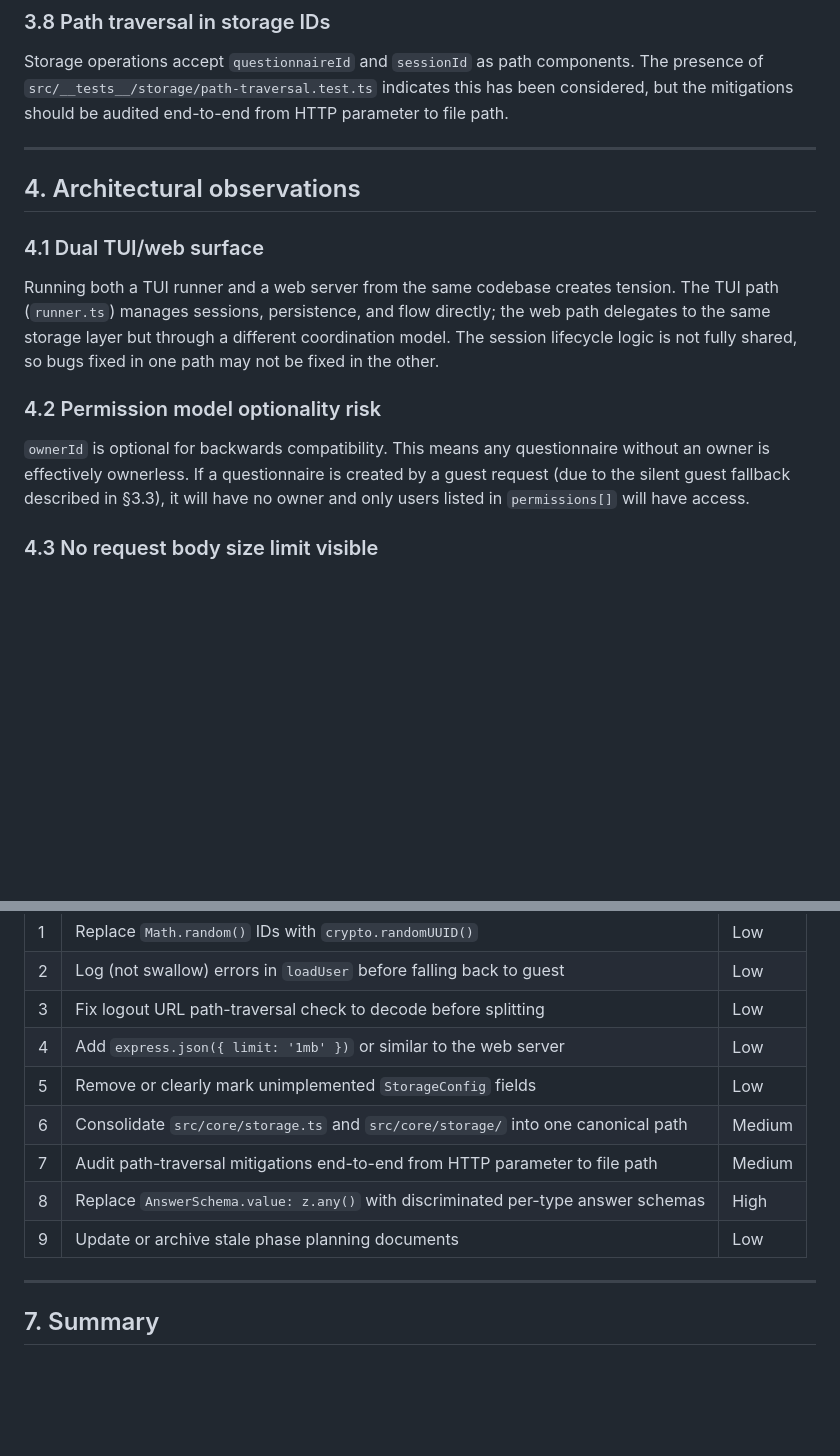
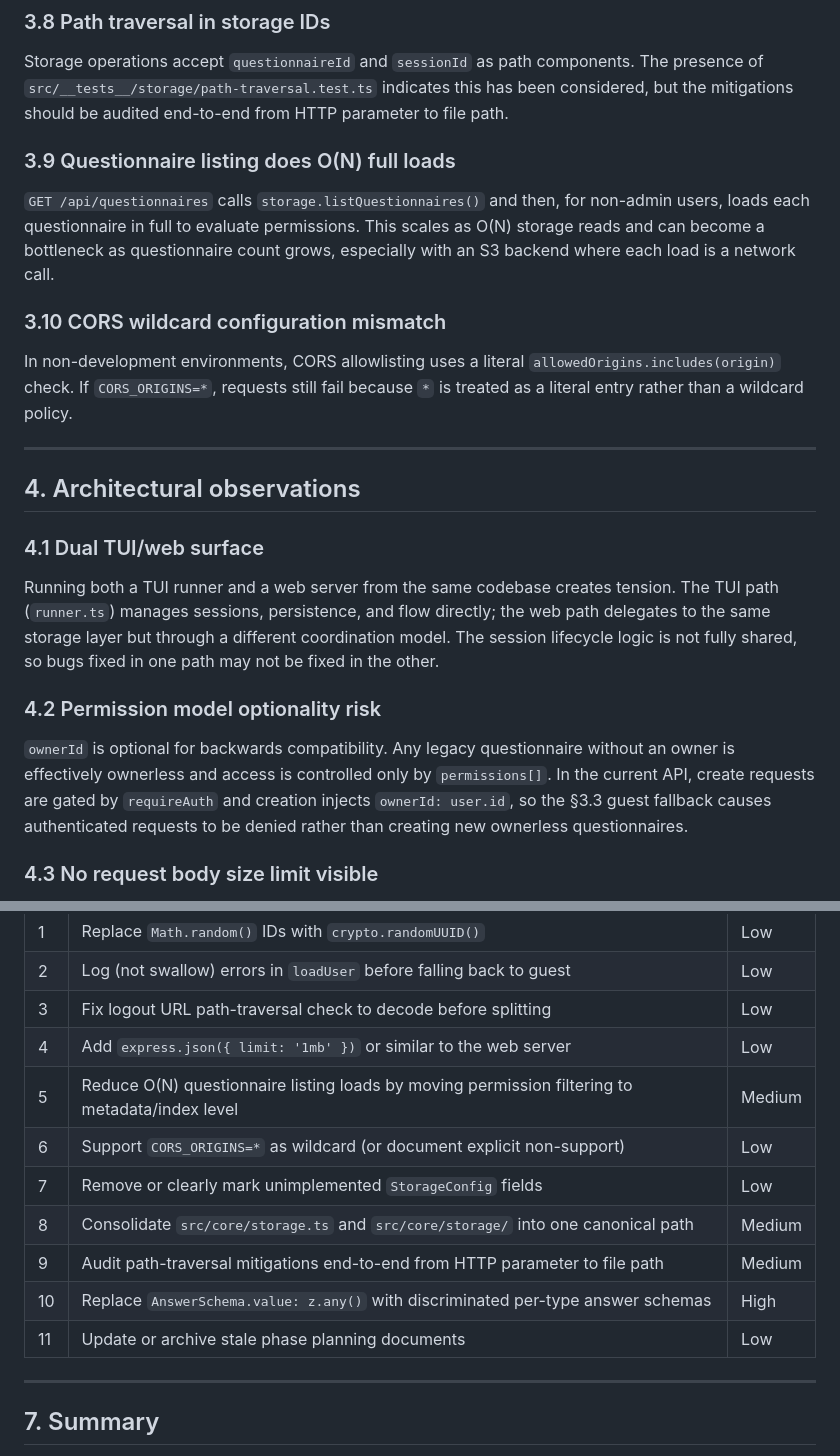
Before and after one commit to bmordue/questionnaire, a Markdown page: docs/LOWY_REVIEW.md, 2 parts joined by grey strips. Rendered like a GitHub page; blank space fills up the shorter version.

Commit message:
docs: address PR review feedback in LOWY review
Agent-Logs-Url: https://github.com/bmordue/questionnaire/sessions/1eecaa37-83fa-45f1-b41f-9e865284c600

Co-authored-by: bmordue <1223210+bmordue@users.noreply.github.com>

```diff
--- a/docs/LOWY_REVIEW.md
+++ b/docs/LOWY_REVIEW.md
@@ -117,6 +117,14 @@ There is a `src/core/storage.ts` (singular) alongside the `src/core/storage/` di
 
 Storage operations accept `questionnaireId` and `sessionId` as path components. The presence of `src/__tests__/storage/path-traversal.test.ts` indicates this has been considered, but the mitigations should be audited end-to-end from HTTP parameter to file path.
 
+### 3.9 Questionnaire listing does O(N) full loads
+
+`GET /api/questionnaires` calls `storage.listQuestionnaires()` and then, for non-admin users, loads each questionnaire in full to evaluate permissions. This scales as O(N) storage reads and can become a bottleneck as questionnaire count grows, especially with an S3 backend where each load is a network call.
+
+### 3.10 CORS wildcard configuration mismatch
+
+In non-development environments, CORS allowlisting uses a literal `allowedOrigins.includes(origin)` check. If `CORS_ORIGINS=*`, requests still fail because `*` is treated as a literal entry rather than a wildcard policy.
+
 ---
 
 ## 4. Architectural observations
@@ -127,7 +135,7 @@ Running both a TUI runner and a web server from the same codebase creates tensio
 
 ### 4.2 Permission model optionality risk
 
-`ownerId` is optional for backwards compatibility. This means any questionnaire without an owner is effectively ownerless. If a questionnaire is created by a guest request (due to the silent guest fallback described in §3.3), it will have no owner and only users listed in `permissions[]` will have access.
+`ownerId` is optional for backwards compatibility. Any legacy questionnaire without an owner is effectively ownerless and access is controlled only by `permissions[]`. In the current API, create requests are gated by `requireAuth` and creation injects `ownerId: user.id`, so the §3.3 guest fallback causes authenticated requests to be denied rather than creating new ownerless questionnaires.
 
 ### 4.3 No request body size limit visible
 
@@ -149,11 +157,13 @@ The project has strong documentation in some areas (`docs/auth.md`, `src/core/RE
 | 2 | Log (not swallow) errors in `loadUser` before falling back to guest | Low |
 | 3 | Fix logout URL path-traversal check to decode before splitting | Low |
 | 4 | Add `express.json({ limit: '1mb' })` or similar to the web server | Low |
-| 5 | Remove or clearly mark unimplemented `StorageConfig` fields | Low |
-| 6 | Consolidate `src/core/storage.ts` and `src/core/storage/` into one canonical path | Medium |
-| 7 | Audit path-traversal mitigations end-to-end from HTTP parameter to file path | Medium |
-| 8 | Replace `AnswerSchema.value: z.any()` with discriminated per-type answer schemas | High |
-| 9 | Update or archive stale phase planning documents | Low |
+| 5 | Reduce O(N) questionnaire listing loads by moving permission filtering to metadata/index level | Medium |
+| 6 | Support `CORS_ORIGINS=*` as wildcard (or document explicit non-support) | Low |
+| 7 | Remove or clearly mark unimplemented `StorageConfig` fields | Low |
+| 8 | Consolidate `src/core/storage.ts` and `src/core/storage/` into one canonical path | Medium |
+| 9 | Audit path-traversal mitigations end-to-end from HTTP parameter to file path | Medium |
+| 10 | Replace `AnswerSchema.value: z.any()` with discriminated per-type answer schemas | High |
+| 11 | Update or archive stale phase planning documents | Low |
 
 ---
 
```
